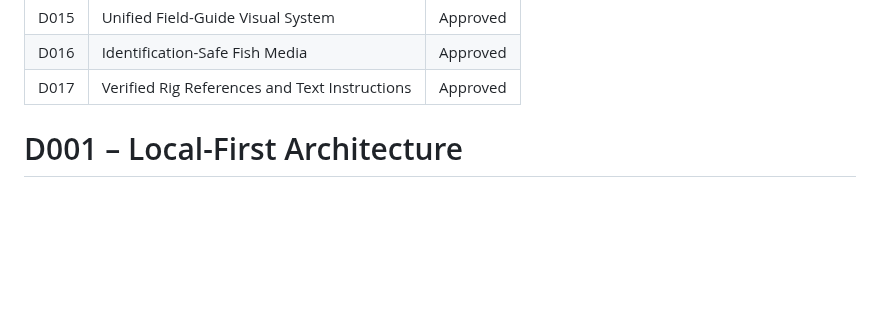
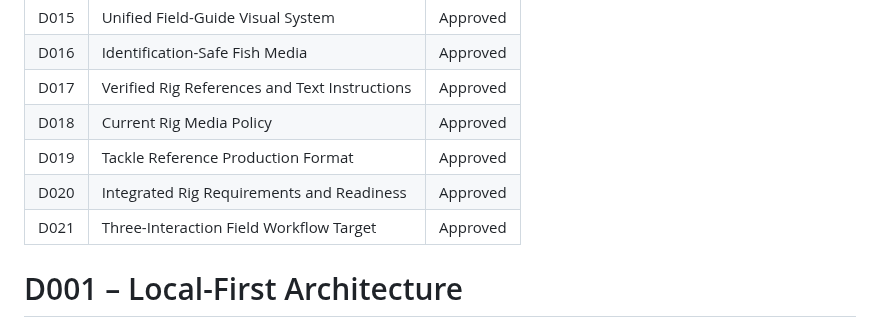
Before and after one commit to josjau/freshwater-fishing-companion, a Markdown page: docs/DECISIONS.md, the part around one of its changes. GitHub-like rendering; blank space fills up the shorter version.

```diff
--- a/docs/DECISIONS.md
+++ b/docs/DECISIONS.md
@@ -30,6 +30,10 @@ This document records long-term architectural decisions.
 | D015 | Unified Field-Guide Visual System | Approved |
 | D016 | Identification-Safe Fish Media | Approved |
 | D017 | Verified Rig References and Text Instructions | Approved |
+| D018 | Current Rig Media Policy | Approved |
+| D019 | Tackle Reference Production Format | Approved |
+| D020 | Integrated Rig Requirements and Readiness | Approved |
+| D021 | Three-Interaction Field Workflow Target | Approved |
 
 # D001 – Local-First Architecture
 
```
Also changed, not shown: other parts of docs/DECISIONS.md (+1 -2 lines), docs/ARCHITECTURE.md (+3 -6 lines).
